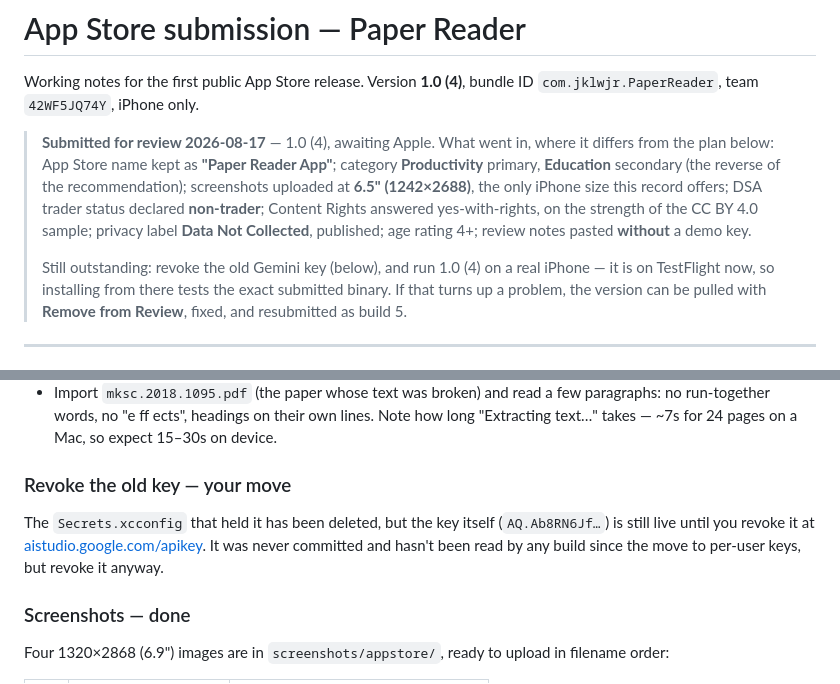
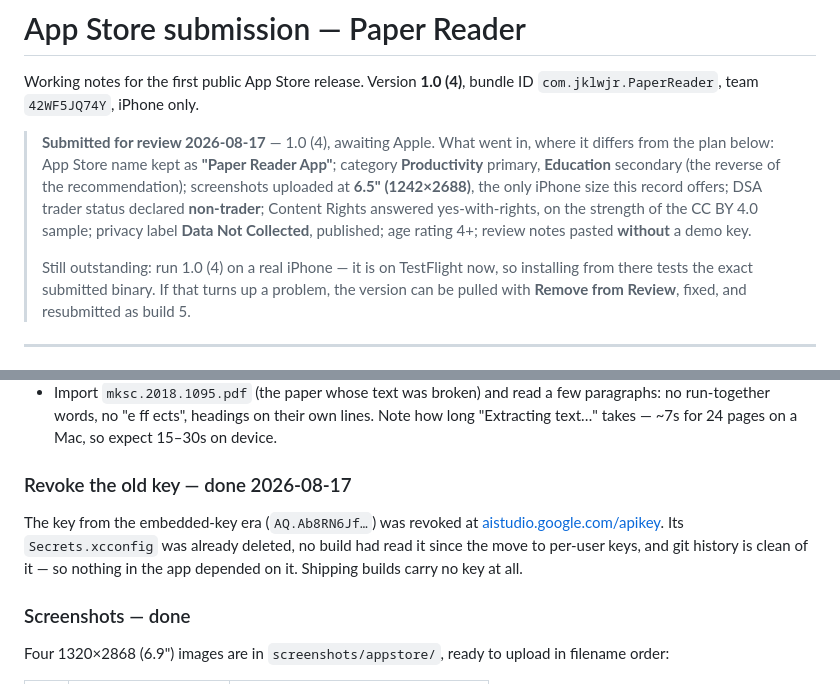
Before and after one commit to jkleejr/research-paper-app, a Markdown page: APP_STORE_SUBMISSION.md, 2 parts joined by grey strips. Drawn GitHub-style.

Commit message:
Mark the old Gemini key as revoked
Co-Authored-By: Claude Fable 5 <noreply@anthropic.com>

```diff
--- a/APP_STORE_SUBMISSION.md
+++ b/APP_STORE_SUBMISSION.md
@@ -11,7 +11,7 @@ Working notes for the first public App Store release. Version **1.0 (4)**, bundl
 > strength of the CC BY 4.0 sample; privacy label **Data Not Collected**, published; age
 > rating 4+; review notes pasted **without** a demo key.
 >
-> Still outstanding: revoke the old Gemini key (below), and run 1.0 (4) on a real iPhone —
+> Still outstanding: run 1.0 (4) on a real iPhone —
 > it is on TestFlight now, so installing from there tests the exact submitted binary. If that
 > turns up a problem, the version can be pulled with **Remove from Review**, fixed, and
 > resubmitted as build 5.
@@ -82,11 +82,11 @@ Settings → **Remove API Key** if you want to see the no-key path a new user ge
   run-together words, no "e ff ects", headings on their own lines. Note how long
   "Extracting text…" takes — ~7s for 24 pages on a Mac, so expect 15–30s on device.
 
-### Revoke the old key — your move
-The `Secrets.xcconfig` that held it has been deleted, but the key itself
-(`AQ.Ab8RN6Jf…`) is still live until you revoke it at
-[aistudio.google.com/apikey](https://aistudio.google.com/apikey). It was never committed and
-hasn't been read by any build since the move to per-user keys, but revoke it anyway.
+### Revoke the old key — done 2026-08-17
+The key from the embedded-key era (`AQ.Ab8RN6Jf…`) was revoked at
+[aistudio.google.com/apikey](https://aistudio.google.com/apikey). Its `Secrets.xcconfig` was
+already deleted, no build had read it since the move to per-user keys, and git history is
+clean of it — so nothing in the app depended on it. Shipping builds carry no key at all.
 
 ### Screenshots — done
 Four 1320×2868 (6.9") images are in `screenshots/appstore/`, ready to upload in filename order:
```
